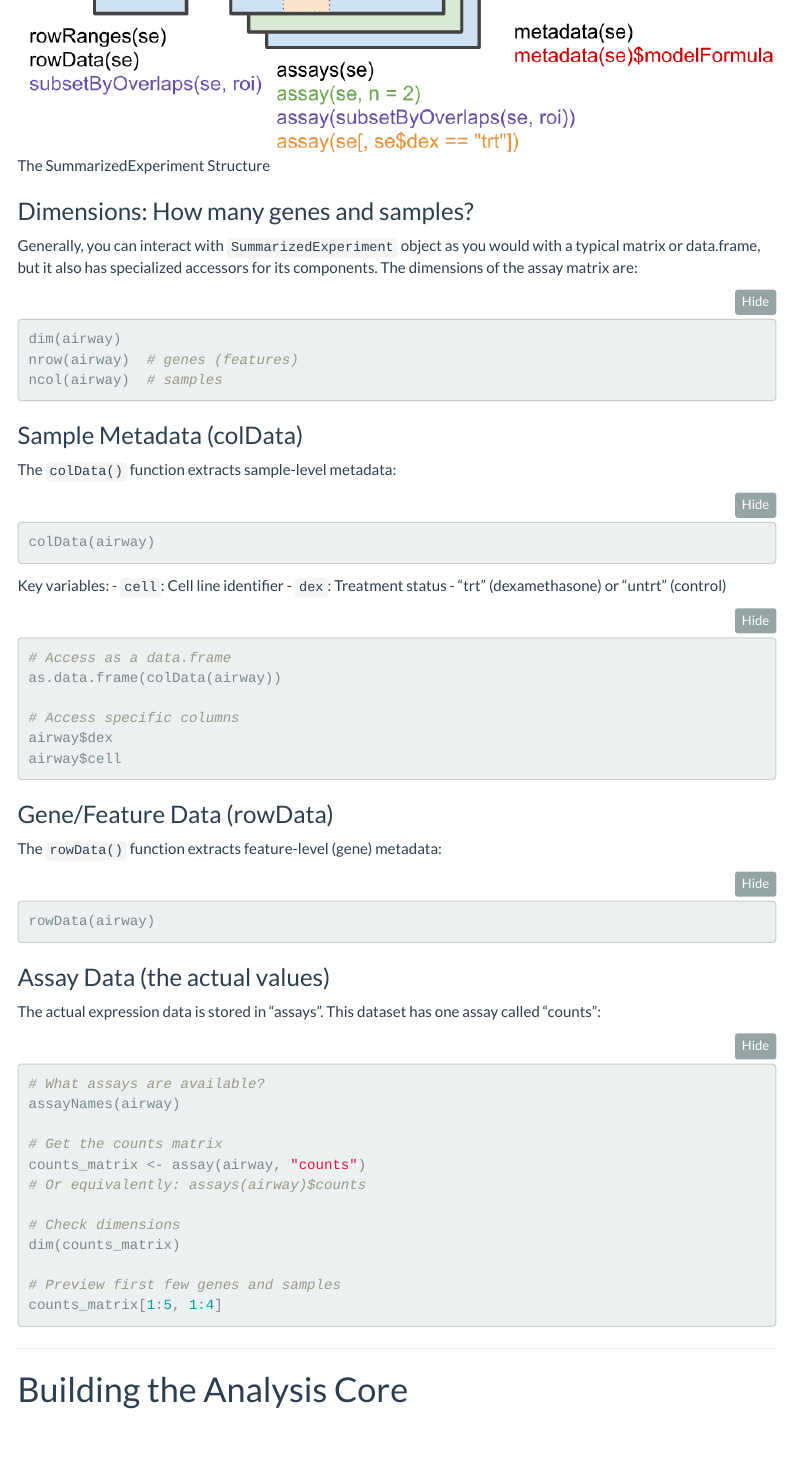
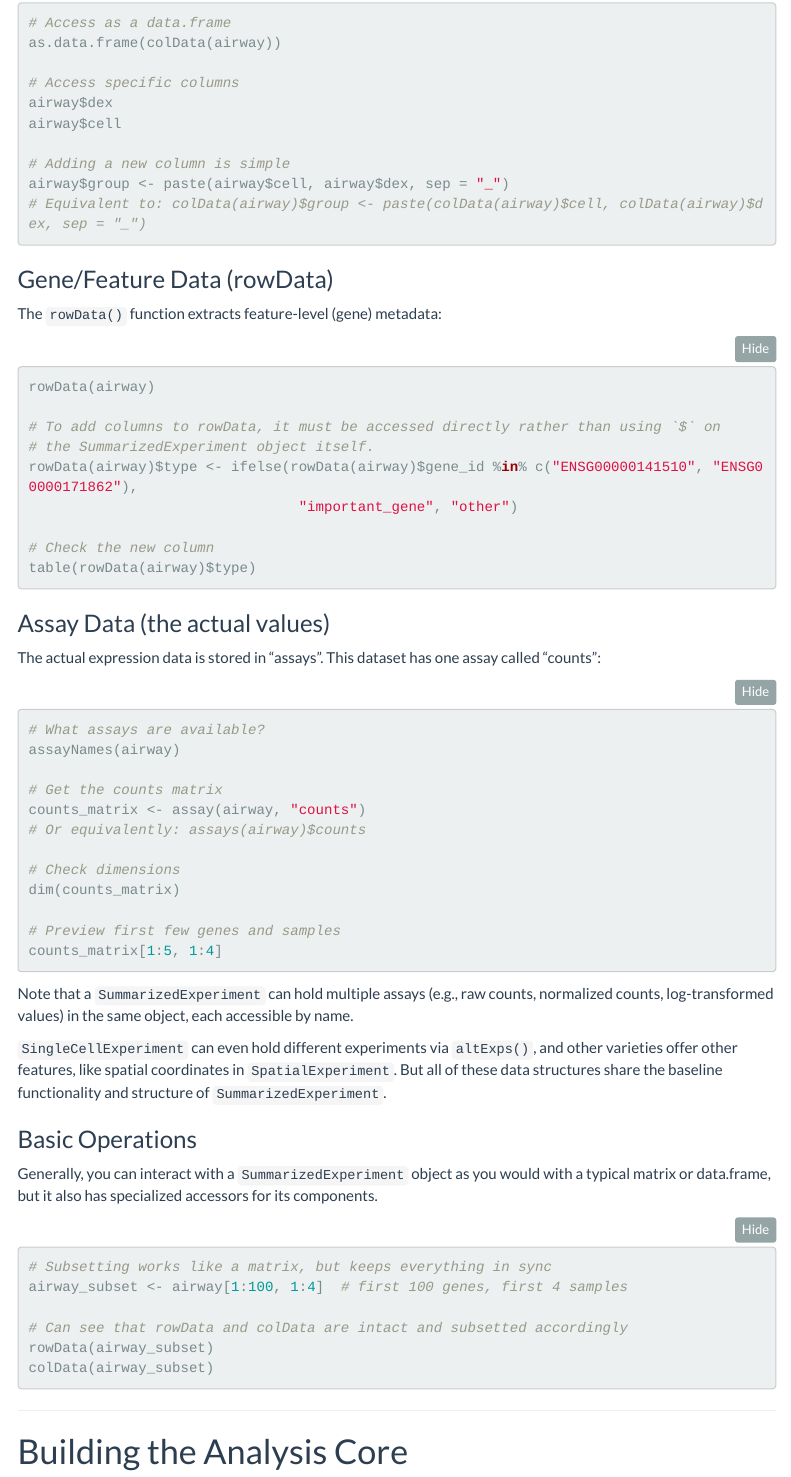
Before and after one commit to St-Jude-MS-ABDS/ADS8192, an R Markdown document (vignettes/articles/Lecture04_Data_Structures_Bioconductor.Rmd): the page in a window 1100 px wide, from 9650 px down before the commit and from 10080 px down after it. Rendered offline with R 4.5, knitr and Pandoc, with nearby package versions; menus at the side of the page are left out.

Commit message:
organize SE section for better flow

````diff
--- a/vignettes/articles/Lecture04_Data_Structures_Bioconductor.Rmd
+++ b/vignettes/articles/Lecture04_Data_Structures_Bioconductor.Rmd
@@ -455,17 +459,7 @@
 
 Though it may at first seem complicated, the `SummarizedExperiment` structure is elegantly intuitive once you understand the core components. It consists of three main parts - `rowData`, `colData`, and `assays` - that are designed to keep related information synchronized and organized.
 
-![The SummarizedExperiment Structure](figures/image.png)
-
-### Dimensions: How many genes and samples?
-
-Generally, you can interact with `SummarizedExperiment` object as you would with a typical matrix or data.frame, but it also has specialized accessors for its components. The dimensions of the assay matrix are:
-
-```{r dimensions}
-dim(airway)
-nrow(airway)  # genes (features)
-ncol(airway)  # samples
-```
+![](figures/image.png)
 
 ### Sample Metadata (colData)
 
@@ -486,6 +480,10 @@
 # Access specific columns
 airway$dex
 airway$cell
+
+# Adding a new column is simple
+airway$group <- paste(airway$cell, airway$dex, sep = "_")
+# Equivalent to: colData(airway)$group <- paste(colData(airway)$cell, colData(airway)$dex, sep = "_")
 ```
 
 ### Gene/Feature Data (rowData)
@@ -494,6 +492,14 @@
 
 ```{r rowdata}
 rowData(airway)
+
+# To add columns to rowData, it must be accessed directly rather than using `$` on
+# the SummarizedExperiment object itself.
+rowData(airway)$type <- ifelse(rowData(airway)$gene_id %in% c("ENSG00000141510", "ENSG00000171862"),
+                                "important_gene", "other")
+
+# Check the new column
+table(rowData(airway)$type)
 ```
 
 ### Assay Data (the actual values)
@@ -513,6 +519,23 @@
 
 # Preview first few genes and samples
 counts_matrix[1:5, 1:4]
+```
+
+Note that a `SummarizedExperiment` can hold multiple assays (e.g., raw counts, normalized counts, log-transformed values) in the same object, each accessible by name.
+
+`SingleCellExperiment` can even hold different experiments via `altExps()`, and other varieties offer other features, like spatial coordinates in `SpatialExperiment`. But all of these data structures share the baseline functionality and structure of `SummarizedExperiment`.
+
+### Basic Operations
+
+Generally, you can interact with a `SummarizedExperiment` object as you would with a typical matrix or data.frame, but it also has specialized accessors for its components.
+
+```{r operations}
+# Subsetting works like a matrix, but keeps everything in sync
+airway_subset <- airway[1:100, 1:4]  # first 100 genes, first 4 samples
+
+# Can see that rowData and colData are intact and subsetted accordingly
+rowData(airway_subset)
+colData(airway_subset)
 ```
 
 ---
````
Also changed, not shown: vignettes/articles/Lecture04_Data_Structures_Bioconductor.Rmd (10 more changed lines).
